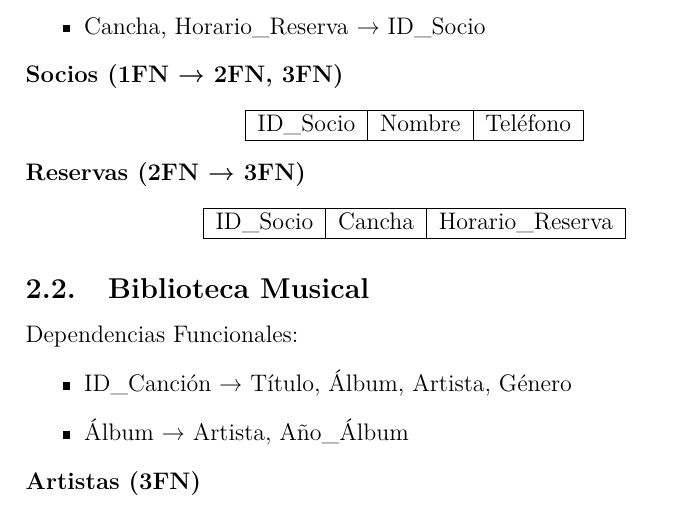
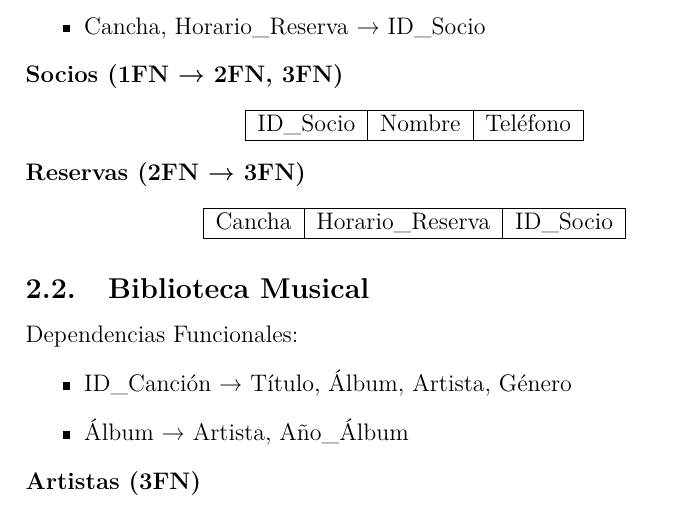
Before and after one commit to ferkrodriguez98/tutoriales_gestion_y_arquitectura_de_datos, a LaTeX document (Guías de Ejercicios/03 - Normalización/guia_ejercicios_normalizacion.tex): part of page 7 of 11, cut so that both start at the same text. Compiled offline with pdfLaTeX.

Commit message:
cambio leve respuesta guia normalizacion ejercicio 1

```diff
--- a/Guías de Ejercicios/03 - Normalización/guia_ejercicios_normalizacion.tex
+++ b/Guías de Ejercicios/03 - Normalización/guia_ejercicios_normalizacion.tex
@@ -385,7 +385,7 @@ ID\_Socio & Nombre & Teléfono \\
 \begin{center}
 \begin{tabular}{|l|l|l|}
 \hline
-ID\_Socio & Cancha & Horario\_Reserva \\
+Cancha & Horario\_Reserva & ID\_Socio \\
 \hline
 \end{tabular}
 \end{center}
```
Also changed, not shown: Guías de Ejercicios/03 - Normalización/guia_ejercicios_normalizacion.pdf.
